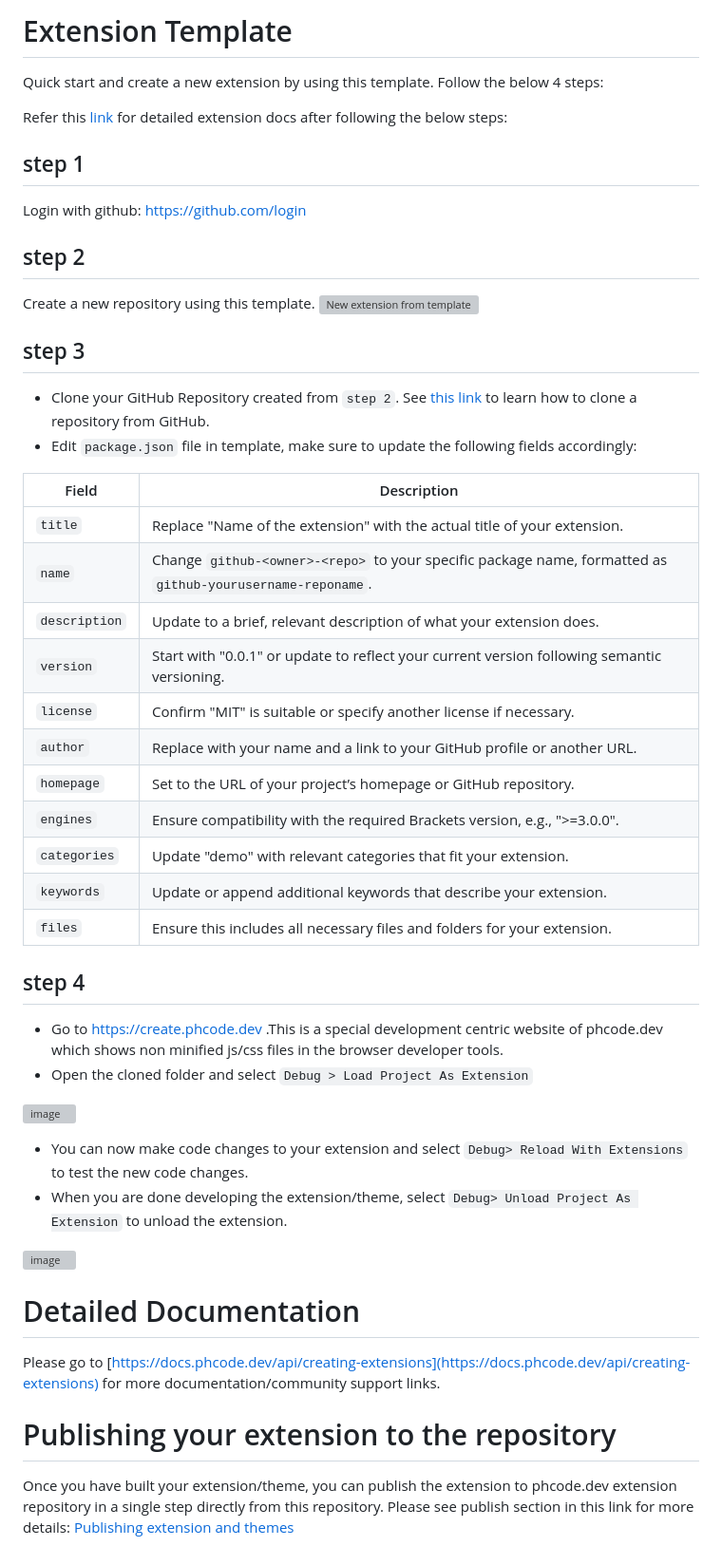
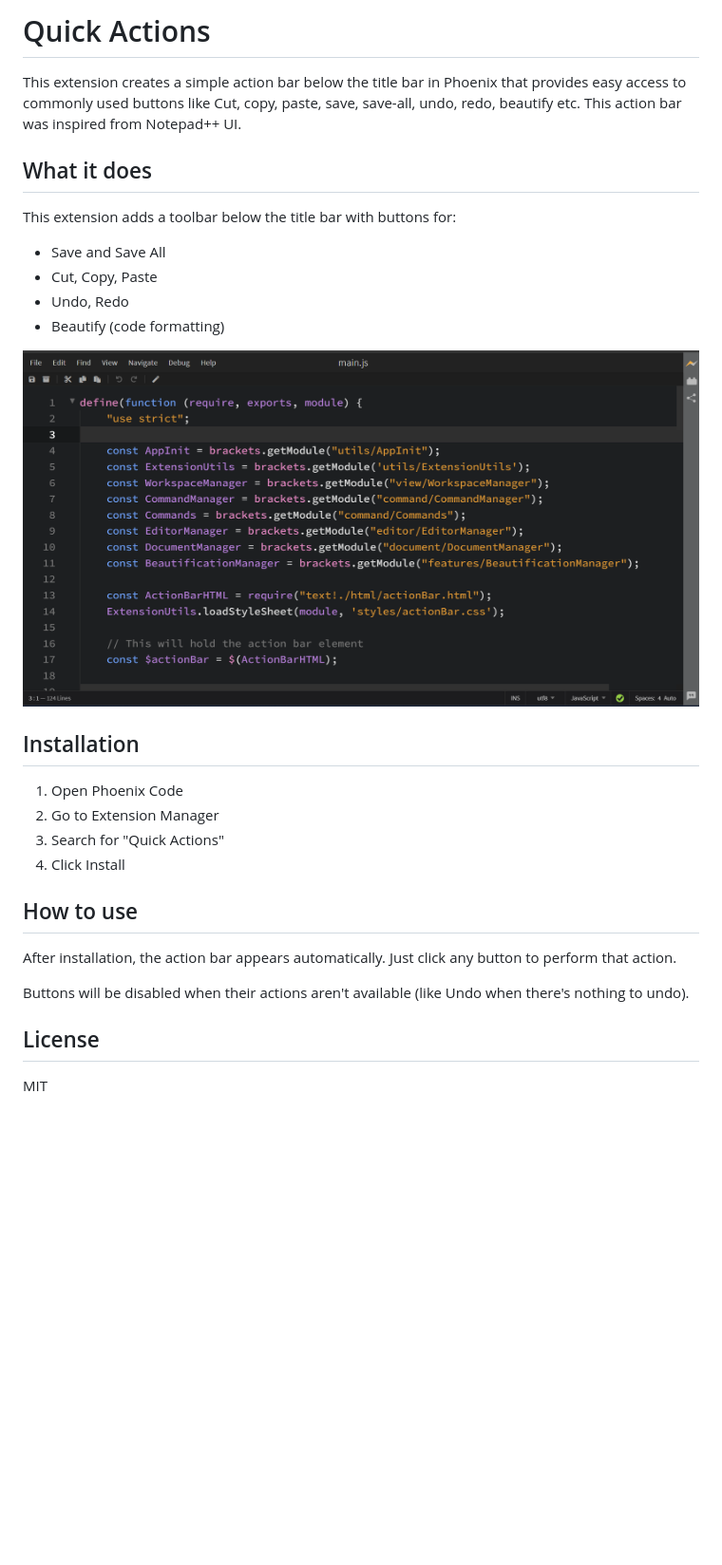
Before and after one commit to devvaannsh/Quick-Actions, a Markdown page: README.md, the part around the change. Shown: that part at 95% size. Rendered like a GitHub page; pictures changed too: assets/quick-actions.png (added); blank space fills up the shorter version; grey boxes are pictures that could not be loaded.

Commit message:
chore: update readme and package.json

```diff
--- a/README.md
+++ b/README.md
@@ -1,55 +1,30 @@
-# Extension Template
+# Quick Actions
 
-Quick start and create a new extension by using this template. Follow the below 4 steps:
+This extension creates a simple action bar below the title bar in Phoenix that provides easy access to commonly used buttons like Cut, copy, paste, save, save-all, undo, redo, beautify etc. This action bar was inspired from Notepad++ UI.
 
-Refer this [link](https://docs.phcode.dev/api/creating-extensions) for detailed extension docs after following the below steps:
+## What it does
 
-## step 1
+This extension adds a toolbar below the title bar with buttons for:
+- Save and Save All
+- Cut, Copy, Paste
+- Undo, Redo
+- Beautify (code formatting)
 
-Login with github: https://github.com/login
+![Quick Actions Bar](./assets/quick-actions.png)
 
-## step 2
+## Installation
 
-Create a new repository using this template.
-![New extension from template](https://user-images.githubusercontent.com/5336369/223931565-2708e516-a422-4e7b-9d89-9ac48c919c3d.gif)
+1. Open Phoenix Code
+2. Go to Extension Manager
+3. Search for "Quick Actions"
+4. Click Install
 
-## step 3
+## How to use
 
-* Clone your GitHub Repository created from `step 2`. See [this link](https://docs.github.com/en/repositories/creating-and-managing-repositories/cloning-a-repository) to learn how to clone a repository from GitHub.
-* Edit `package.json` file in template, make sure to update the following fields accordingly:
+After installation, the action bar appears automatically. Just click any button to perform that action.
 
-| Field       | Description                                                            |
-|-------------|------------------------------------------------------------------------|
-| `title`     | Replace "Name of the extension" with the actual title of your extension. |
-| `name`      | Change `github-<owner>-<repo>` to your specific package name, formatted as `github-yourusername-reponame`. |
-| `description` | Update to a brief, relevant description of what your extension does.  |
-| `version`   | Start with "0.0.1" or update to reflect your current version following semantic versioning. |
-| `license`   | Confirm "MIT" is suitable or specify another license if necessary.     |
-| `author`    | Replace with your name and a link to your GitHub profile or another URL. |
-| `homepage`  | Set to the URL of your project’s homepage or GitHub repository.        |
-| `engines`   | Ensure compatibility with the required Brackets version, e.g., ">=3.0.0". |
-| `categories`| Update "demo" with relevant categories that fit your extension.         |
-| `keywords`  | Update or append additional keywords that describe your extension.    |
-| `files`     | Ensure this includes all necessary files and folders for your extension. |
+Buttons will be disabled when their actions aren't available (like Undo when there's nothing to undo).
 
-## step 4
+## License
 
-* Go to https://create.phcode.dev .This is a special development centric website of phcode.dev which shows non minified js/css files in the browser developer tools.
-* Open the cloned folder and select `Debug > Load Project As Extension`
-
-![image](https://user-images.githubusercontent.com/5336369/224746152-0416a862-891a-4fe1-b9dd-09add25a6cc0.png)
-
-
-* You can now make code changes to your extension and select `Debug> Reload With Extensions` to test the new code changes.
-* When you are done developing the extension/theme, select `Debug> Unload Project As Extension` to unload the extension.
-
-![image](https://user-images.githubusercontent.com/5336369/224747590-556dff1d-5b29-41c3-88a0-3ce72ab643d0.png)
-
-# Detailed Documentation
-
-Please go to [https://docs.phcode.dev/api/creating-extensions](https://docs.phcode.dev/api/creating-extensions) for more documentation/community support links.
-
-# Publishing your extension to the repository
-
-Once you have built your extension/theme, you can publish the extension to phcode.dev extension repository in a single step directly from this repository.
-Please see publish section in this link for more details: [Publishing extension and themes](https://docs.phcode.dev/api/publishing-extensions)
+MIT
```
Also changed, not shown: 1 other file.
